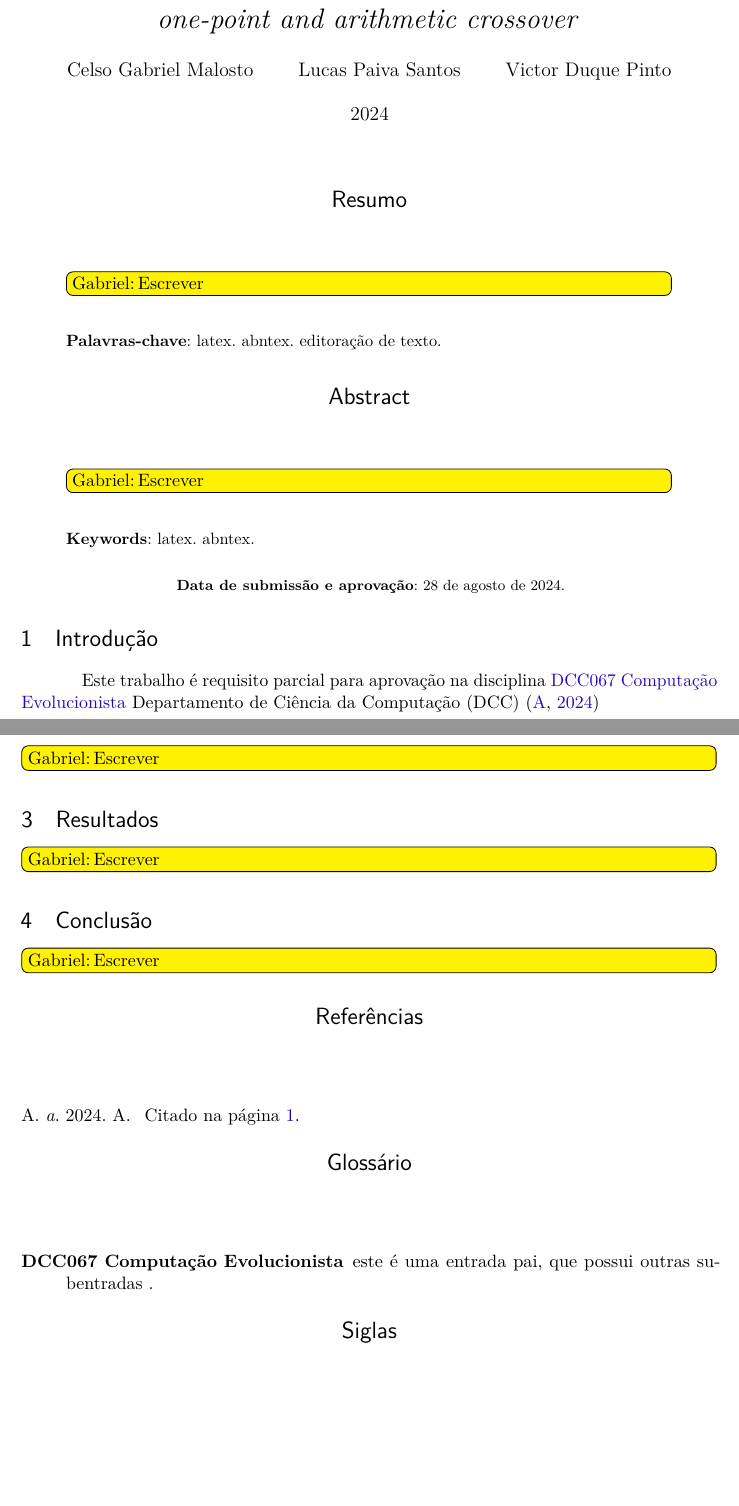
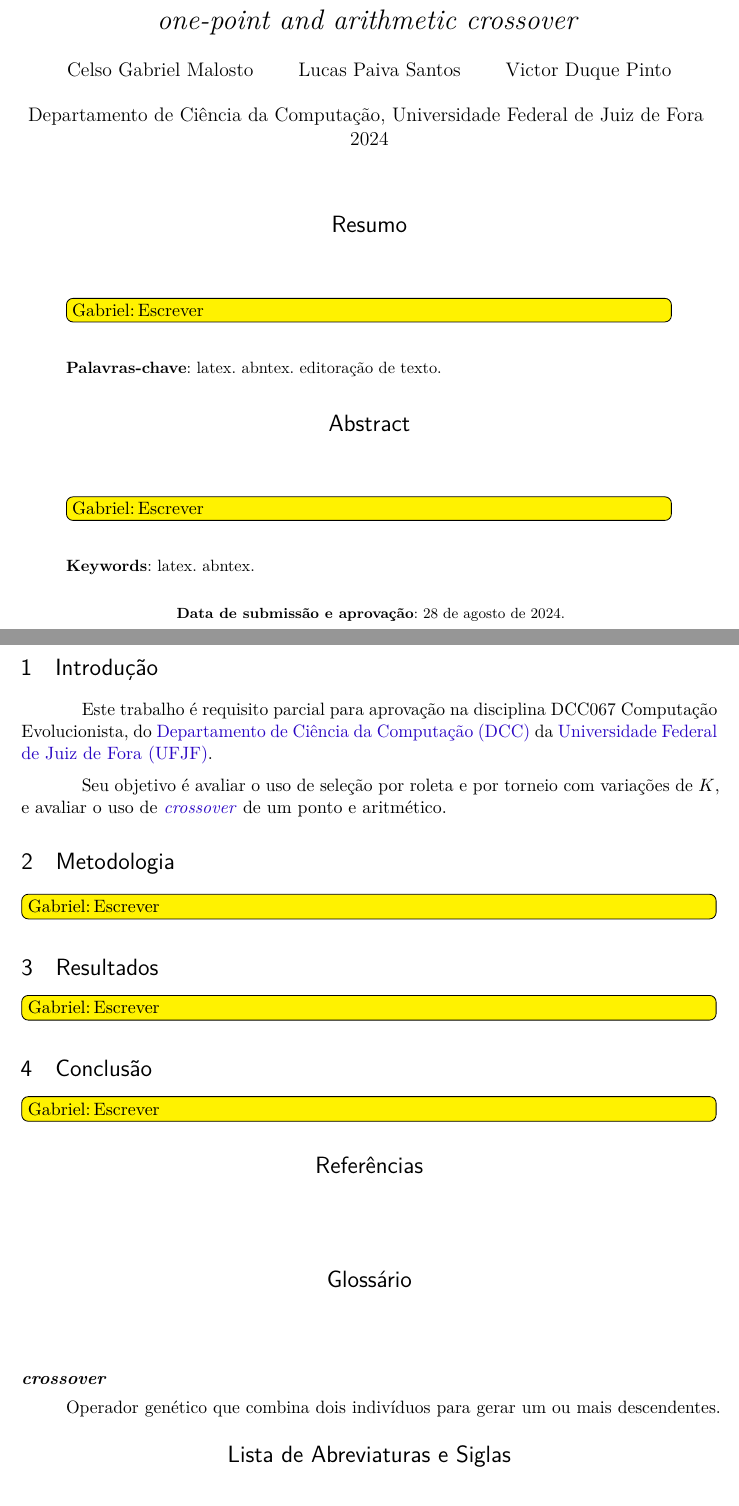
Before and after one commit to gabdumal/dcc067, a LaTeX thesis (latex/main.tex, which reads latex/definitions.tex, latex/glossaries.tex, latex/introduction.tex): two parts of pages 1 and 2 of 2, joined at a grey line, cut so that both start at the same text, the shorter picture padded with empty space. Compiled offline with pdfLaTeX.

Commit message:
Improvo glossaries

```diff
--- a/latex/definitions.tex
+++ b/latex/definitions.tex
@@ -5,9 +5,11 @@
 \tituloestrangeiro{DCC067 Evolutionary Computing: Practical Work 1 --- Evaluation of the use of roulette and tournament selection with variations of K, and evaluation of the use of one-point and arithmetic crossover}
 
 \autor{%
-    Celso Gabriel Malosto \and Lucas Paiva Santos \and Victor Duque Pinto
+    Celso Gabriel Malosto \and
+    Lucas Paiva Santos \and
+    Victor Duque Pinto
 }
 
 \local{Juiz de Fora}
-\data{2024}
+\data{\glsentrydesc{dcc}, \glsentrydesc{ufjf}\newline2024}
 % -----
--- a/latex/glossaries.tex
+++ b/latex/glossaries.tex
@@ -1,7 +1,9 @@
-\newglossaryentry{disciplina}{%
-    name={DCC067 Computação Evolucionista},
-    description={este é uma entrada pai, que possui outras subentradas
-        }
-}
+\newterm{disciplina}{DCC067 Computação Evolucionista}
 
 \newacronym{dcc}{DCC}{Departamento de Ciência da Computação}
+\newacronym{ufjf}{UFJF}{Universidade Federal de Juiz de Fora}
+
+\newglossaryentry{crossover}{
+    name={\textit{crossover}},
+    description={Operador genético que combina dois indivíduos para gerar um ou mais descendentes}
+}
--- a/latex/introduction.tex
+++ b/latex/introduction.tex
@@ -1,3 +1,5 @@
 \section{Introdução}
 
-Este trabalho é requisito parcial para aprovação na disciplina \gls{disciplina} \gls{dcc} \cite{a}
+Este trabalho é requisito parcial para aprovação na disciplina \gls{disciplina}, do \gls{dcc} da \gls{ufjf}.
+
+Seu objetivo é avaliar o uso de seleção por roleta e por torneio com variações de \(K\), e avaliar o uso de \gls{crossover} de um ponto e aritmético.
--- a/latex/main.tex
+++ b/latex/main.tex
@@ -76,7 +76,8 @@
 \bibliography{bibliography}
 
 % --- Glossário ---
-\printglossaries{}
+\printglossary[type=main,style=altlist,title=Glossário]
+\printglossary[type=acronym,style=altlist,title=Lista de Abreviaturas e Siglas]
 % =====
 
 \end{document}
--- a/latex/packages.tex
+++ b/latex/packages.tex
@@ -10,7 +10,7 @@
 \usepackage{graphicx}			% Inclusão de gráficos
 \usepackage{microtype} 			% Para melhorias de justificação
 \usepackage[brazilian,hyperpageref]{backref}	 % Páginas com as citações na bibliografia
-\usepackage[subentrycounter,seeautonumberlist,nonumberlist=true,acronym,nohypertypes={acronym}]{glossaries} % Glossário. Deve ser carregado depois de backref
+\usepackage[subentrycounter,seeautonumberlist,nonumberlist=true,acronym,nohypertypes={index}]{glossaries} % Glossário. Deve ser carregado depois de backref
 \usepackage[alf]{abntex2cite}	% Citações padrão ABNT. Deve ser carregado depois de glossaries
 \usepackage[portuguese]{todonotes}
 % -----
@@ -20,6 +20,11 @@
 % -----
 
 % --- Glossaries ---
+\newglossary[ilg]{index}{ind}{idx}{\indexname}
+\newcommand*{\newterm}[2]{
+    \newglossaryentry{#1}
+    {type=index,name={#2},description={\nopostdesc}}
+}
 \makeglossaries{} % Habilite este comando para permitir a impressão dos glossários
 \loadglsentries{glossaries}
 \renewcommand*{\glsclearpage}{} % Evita quebra de página entre os glossários
```
